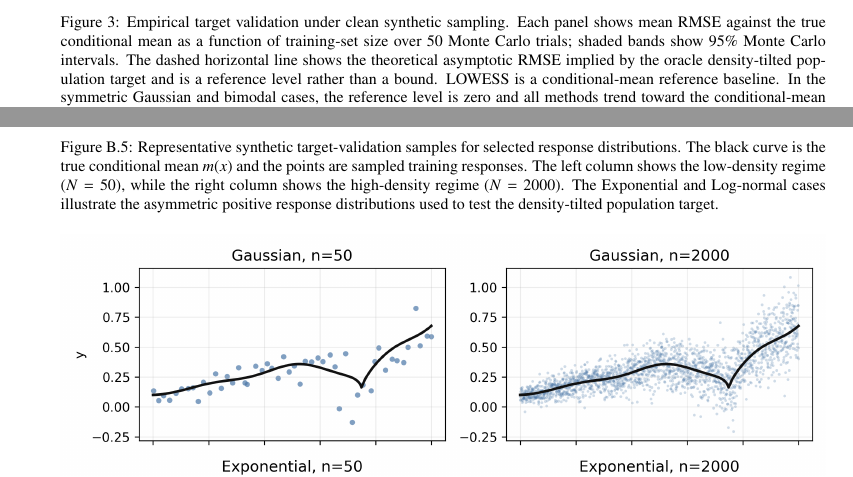
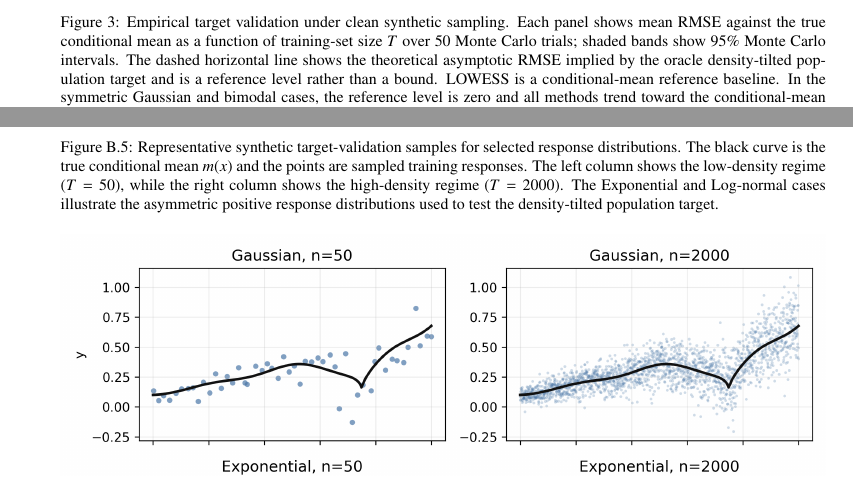
Before and after one commit to yaniv-shulman/rsklpr, a LaTeX paper (paper/rsklpr.tex): two parts of pages 16 and 23 of 25, joined at a grey line, cut so that both start at the same text. Compiled offline with pdfLaTeX.

Commit message:
Change experiments data set sizes to be denoted by T rather than N for consistency.

```diff
--- a/paper/rsklpr.tex
+++ b/paper/rsklpr.tex
@@ -527,7 +527,7 @@ For the asymmetric distributions, standard LOWESS generally has the lowest RMSE
 At larger sample sizes in the asymmetric settings, the RSKLPR curves flatten near the density-tilted reference rather than converging to the LOWESS conditional-mean target. This empirically supports the population-target analysis in Corollary~\ref{cor:population_target} and the exponential example in~\ref{appendix:asym_bias_example}. RSKLPR uses a single non-iterative density-reweighting step, making the associated bias more explicit and theoretically analyzable than the iterative residual reweighting in robust LOWESS.
 
 \begin{figure}[t]
-\caption{Empirical target validation under clean synthetic sampling. Each panel shows mean RMSE against the true conditional mean as a function of training-set size over 50 Monte Carlo trials; shaded bands show 95\% Monte Carlo intervals. The dashed horizontal line shows the theoretical asymptotic RMSE implied by the oracle density-tilted population target and is a reference level rather than a bound. LOWESS is a conditional-mean reference baseline. In the symmetric Gaussian and bimodal cases, the reference level is zero and all methods trend toward the conditional-mean target. At smaller training sizes ($N\le150$), the RSKLPR variants have lower RMSE and narrower Monte Carlo intervals than iterative robust LOWESS in all panels except the bimodal case. In the asymmetric positive-response cases, LOWESS continues to move toward the conditional mean, while the RSKLPR conditional- and joint-density curves flatten at nonzero error levels near the oracle density-tilted reference, up to finite-sample variability.}
+\caption{Empirical target validation under clean synthetic sampling. Each panel shows mean RMSE against the true conditional mean as a function of training-set size \(T\) over 50 Monte Carlo trials; shaded bands show 95\% Monte Carlo intervals. The dashed horizontal line shows the theoretical asymptotic RMSE implied by the oracle density-tilted population target and is a reference level rather than a bound. LOWESS is a conditional-mean reference baseline. In the symmetric Gaussian and bimodal cases, the reference level is zero and all methods trend toward the conditional-mean target. At smaller training sizes (\(T\le150\)), the RSKLPR variants have lower RMSE and narrower Monte Carlo intervals than iterative robust LOWESS in all panels except the bimodal case. In the asymmetric positive-response cases, LOWESS continues to move toward the conditional mean, while the RSKLPR conditional- and joint-density curves flatten at nonzero error levels near the oracle density-tilted reference, up to finite-sample variability.}
 \centering
 \includegraphics[width=1.0\textwidth]{density_emse_clean_target_bias.png}
 \label{fig:density_target_validation}
@@ -731,7 +731,7 @@ The RSKLPR variants used the same $N_{\mathrm{loc}}$ and local linear degree. Th
 The dashed reference line in Figure~\ref{fig:density_target_validation} is the asymptotic RMSE against the true conditional mean implied by Corollary~\ref{cor:population_target}. For each response distribution, the squared-density target can be written as $\rho m(x)$, where $m(x)$ is the clean conditional mean. The plotted value is therefore $|1-\rho|\{\int m(x)^2 dx\}^{1/2}$, evaluated on the same clean grid as the experiment. The ratios are $\rho=1$ for the Gaussian and symmetric bimodal cases, $\rho=1/2$ for the Exponential case, $\rho=3/4$ for the Gamma case with shape 2, $\rho=\exp(-3\sigma^2/4)$ for the Log-normal case with $\sigma=0.5$, and $\rho=2^{-1/k}/\{\Gamma(2-1/k)\Gamma(1+1/k)\}$ for the Weibull case with shape $k=1.5$.
 
 \begin{figure}[p]
-\caption{Representative synthetic target-validation samples for selected response distributions. The black curve is the true conditional mean $m(x)$ and the points are sampled training responses. The left column shows the low-density regime ($N=50$), while the right column shows the high-density regime ($N=2000$). The Exponential and Log-normal cases illustrate the asymmetric positive response distributions used to test the density-tilted population target.}
+\caption{Representative synthetic target-validation samples for selected response distributions. The black curve is the true conditional mean $m(x)$ and the points are sampled training responses. The left column shows the low-density regime (\(T=50\)), while the right column shows the high-density regime (\(T=2000\)). The Exponential and Log-normal cases illustrate the asymmetric positive response distributions used to test the density-tilted population target.}
 \centering
 \includegraphics[width=1.0\textwidth]{density_emse_example_samples.png}
 \label{fig:density_example_samples}
```
Also changed, not shown: paper/rsklpr.tex (6 more changed lines).
